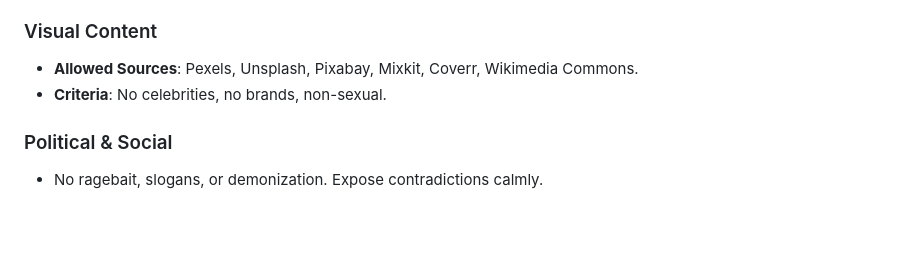
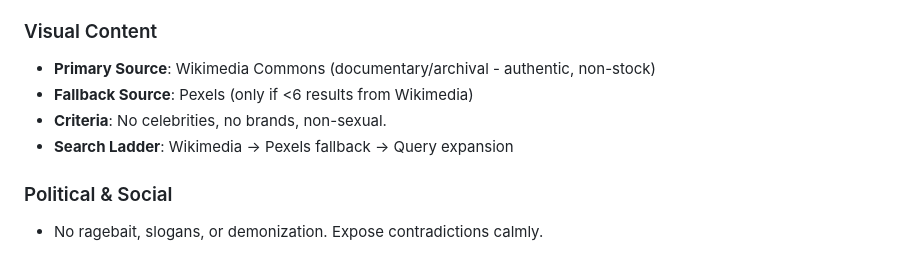
Before and after one commit to MAGS809/FRAMD, a Markdown page: replit.md, the part around the change. Drawn GitHub-style; blank space fills up the shorter version.

Commit message:
Update visual content sourcing to prioritize Wikimedia Commons
Modify replit.md to reflect changes in visual content sourcing, prioritizing Wikimedia Commons and using Pexels as a fallback, while removing Unsplash.

Replit-Commit-Author: Agent
Replit-Commit-Session-Id: 179b51e1-1da8-4169-8be1-71442a42dda8
Replit-Commit-Checkpoint-Type: intermediate_checkpoint
Replit-Commit-Event-Id: ca390621-1699-4842-aecb-3e382aa1ed6e
Replit-Commit-Screenshot-Url: https://storage.googleapis.com/screenshot-production-us-central1/e030c587-7324-439a-bccf-4e43779c2edb/179b51e1-1da8-4169-8be1-71442a42dda8/b0tL4XU
Replit-Helium-Checkpoint-Created: true

```diff
--- a/replit.md
+++ b/replit.md
@@ -35,8 +35,10 @@ Calligra is a thinking engine, not a content factory. Its purpose is to turn ide
 - **Red Flags**: No internet slang, memes, forced metaphors, or preachy tone.
 
 ### Visual Content
-- **Allowed Sources**: Pexels, Unsplash, Pixabay, Mixkit, Coverr, Wikimedia Commons.
+- **Primary Source**: Wikimedia Commons (documentary/archival - authentic, non-stock)
+- **Fallback Source**: Pexels (only if <6 results from Wikimedia)
 - **Criteria**: No celebrities, no brands, non-sexual.
+- **Search Ladder**: Wikimedia → Pexels fallback → Query expansion
 
 ### Political & Social
 - No ragebait, slogans, or demonization. Expose contradictions calmly.
```
